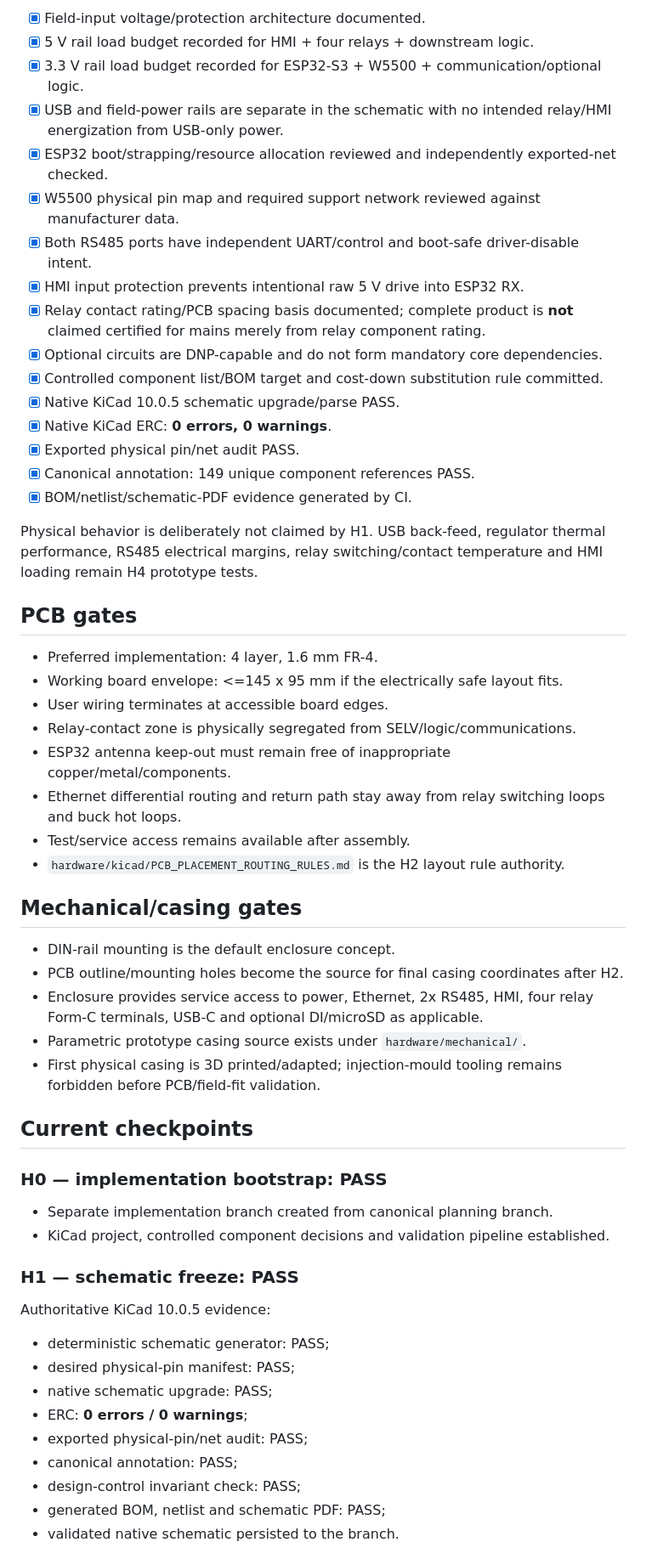
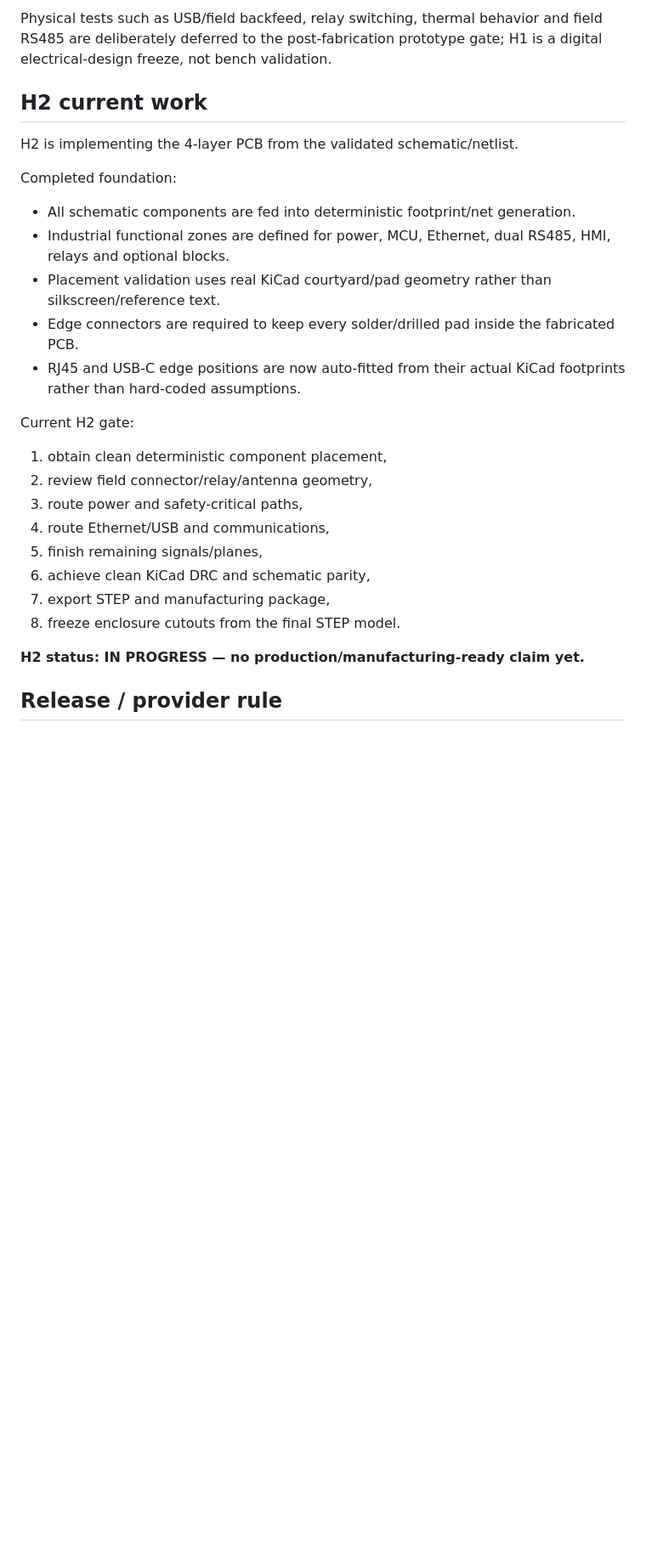
Before and after one commit to raohassandev/esp32_firmware, a Markdown page: hardware/kicad/IMPLEMENTATION_STATUS.md, the part around one of its changes. Shown at 85% size. Drawn GitHub-style; blank space fills up the shorter version.

```diff
--- a/hardware/kicad/IMPLEMENTATION_STATUS.md
+++ b/hardware/kicad/IMPLEMENTATION_STATUS.md
@@ -85,60 +90,30 @@ A second independent checker audits these physical ESP32/W5500/RS485/USB/HMI/rel
 
-- [x] Field-input voltage/protection architecture documented.
-- [x] 5 V rail load budget recorded for HMI + four relays + downstream logic.
-- [x] 3.3 V rail load budget recorded for ESP32-S3 + W5500 + communication/optional logic.
-- [x] USB and field-power rails are separate in the schematic with no intended relay/HMI energization from USB-only power.
-- [x] ESP32 boot/strapping/resource allocation reviewed and independently exported-net checked.
-- [x] W5500 physical pin map and required support network reviewed against manufacturer data.
-- [x] Both RS485 ports have independent UART/control and boot-safe driver-disable intent.
-- [x] HMI input protection prevents intentional raw 5 V drive into ESP32 RX.
-- [x] Relay contact rating/PCB spacing basis documented; complete product is **not** claimed certified for mains merely from relay component rating.
-- [x] Optional circuits are DNP-capable and do not form mandatory core dependencies.
-- [x] Controlled component list/BOM target and cost-down substitution rule committed.
-- [x] Native KiCad 10.0.5 schematic upgrade/parse PASS.
-- [x] Native KiCad ERC: **0 errors, 0 warnings**.
-- [x] Exported physical pin/net audit PASS.
-- [x] Canonical annotation: 149 unique component references PASS.
-- [x] BOM/netlist/schematic-PDF evidence generated by CI.
+Physical tests such as USB/field backfeed, relay switching, thermal behavior and field RS485 are deliberately deferred to the post-fabrication prototype gate; H1 is a digital electrical-design freeze, not bench validation.
 
-Physical behavior is deliberately not claimed by H1. USB back-feed, regulator thermal performance, RS485 electrical margins, relay switching/contact temperature and HMI loading remain H4 prototype tests.
+## H2 current work
 
-## PCB gates
+H2 is implementing the 4-layer PCB from the validated schematic/netlist.
 
-- Preferred implementation: 4 layer, 1.6 mm FR-4.
-- Working board envelope: <=145 x 95 mm if the electrically safe layout fits.
-- User wiring terminates at accessible board edges.
-- Relay-contact zone is physically segregated from SELV/logic/communications.
-- ESP32 antenna keep-out must remain free of inappropriate copper/metal/components.
-- Ethernet differential routing and return path stay away from relay switching loops and buck hot loops.
-- Test/service access remains available after assembly.
-- `hardware/kicad/PCB_PLACEMENT_ROUTING_RULES.md` is the H2 layout rule authority.
+Completed foundation:
 
-## Mechanical/casing gates
+- All schematic components are fed into deterministic footprint/net generation.
+- Industrial functional zones are defined for power, MCU, Ethernet, dual RS485, HMI, relays and optional blocks.
+- Placement validation uses real KiCad courtyard/pad geometry rather than silkscreen/reference text.
+- Edge connectors are required to keep every solder/drilled pad inside the fabricated PCB.
+- RJ45 and USB-C edge positions are now auto-fitted from their actual KiCad footprints rather than hard-coded assumptions.
 
-- DIN-rail mounting is the default enclosure concept.
-- PCB outline/mounting holes become the source for final casing coordinates after H2.
-- Enclosure provides service access to power, Ethernet, 2x RS485, HMI, four relay Form-C terminals, USB-C and optional DI/microSD as applicable.
-- Parametric prototype casing source exists under `hardware/mechanical/`.
-- First physical casing is 3D printed/adapted; injection-mould tooling remains forbidden before PCB/field-fit validation.
+Current H2 gate:
 
-## Current checkpoints
+1. obtain clean deterministic component placement,
+2. review field connector/relay/antenna geometry,
+3. route power and safety-critical paths,
+4. route Ethernet/USB and communications,
+5. finish remaining signals/planes,
+6. achieve clean KiCad DRC and schematic parity,
+7. export STEP and manufacturing package,
+8. freeze enclosure cutouts from the final STEP model.
 
-### H0 — implementation bootstrap: PASS
+**H2 status: IN PROGRESS — no production/manufacturing-ready claim yet.**
 
-- Separate implementation branch created from canonical planning branch.
-- KiCad project, controlled component decisions and validation pipeline established.
+## Release / provider rule
 
-### H1 — schematic freeze: PASS
-
-Authoritative KiCad 10.0.5 evidence:
-
-- deterministic schematic generator: PASS;
-- desired physical-pin manifest: PASS;
-- native schematic upgrade: PASS;
-- ERC: **0 errors / 0 warnings**;
-- exported physical-pin/net audit: PASS;
-- canonical annotation: PASS;
-- design-control invariant check: PASS;
-- generated BOM, netlist and schematic PDF: PASS;
-- validated native schematic persisted to the branch.
-
```
Also changed, not shown: other parts of hardware/kicad/IMPLEMENTATION_STATUS.md (+50 -60 lines).
